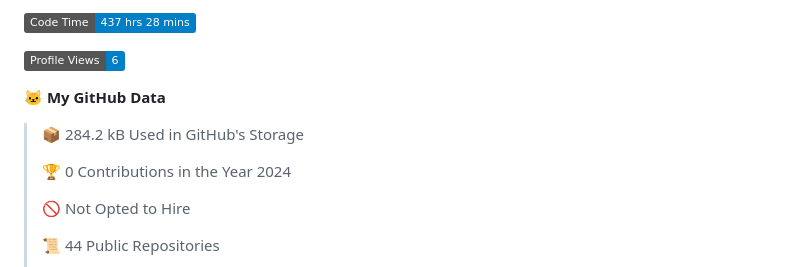
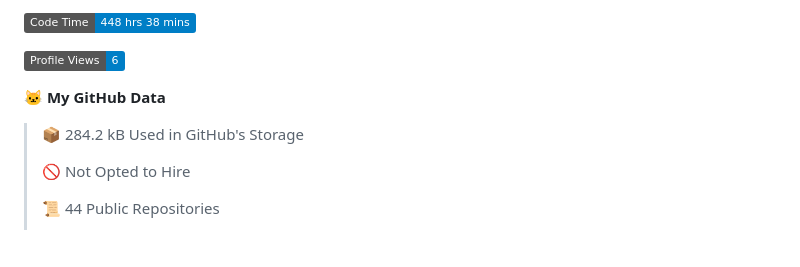
Before and after one commit to phanijsp/phanijsp, a Markdown page: README.md, the part around one of its changes. GitHub-like rendering; badges without logos; blank space fills up the shorter version.

Commit message:
Updated with Dev Metrics

```diff
--- a/README.md
+++ b/README.md
@@ -1,13 +1,11 @@
 <!--START_SECTION:waka-->
-![Code Time](http://img.shields.io/badge/Code%20Time-437%20hrs%2028%20mins-blue)
+![Code Time](http://img.shields.io/badge/Code%20Time-448%20hrs%2038%20mins-blue)
 
 ![Profile Views](http://img.shields.io/badge/Profile%20Views-6-blue)
 
 **🐱 My GitHub Data**
 
 > 📦 284.2 kB Used in GitHub's Storage
- >
-> 🏆 0 Contributions in the Year 2024
  >
 > 🚫 Not Opted to Hire
  >
```
Also changed, not shown: other parts of README.md (+1 -1 lines).
